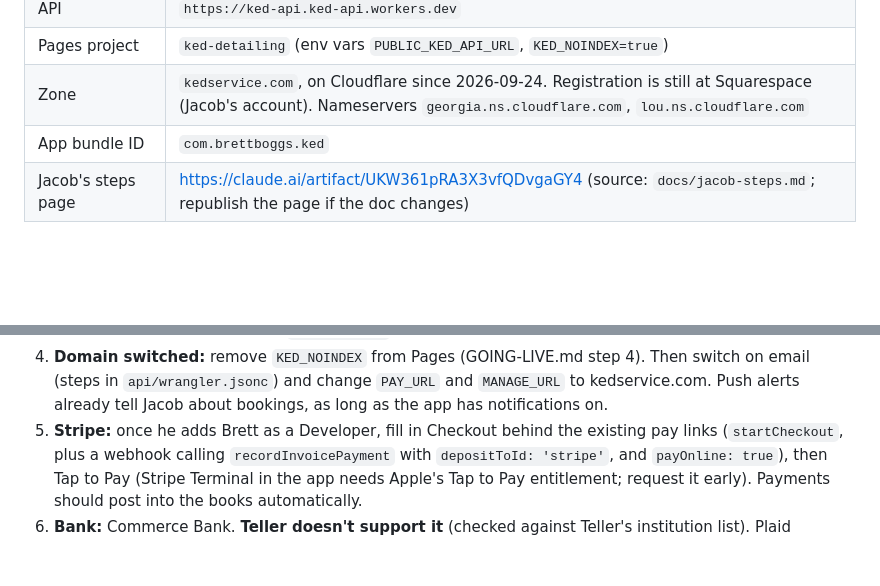
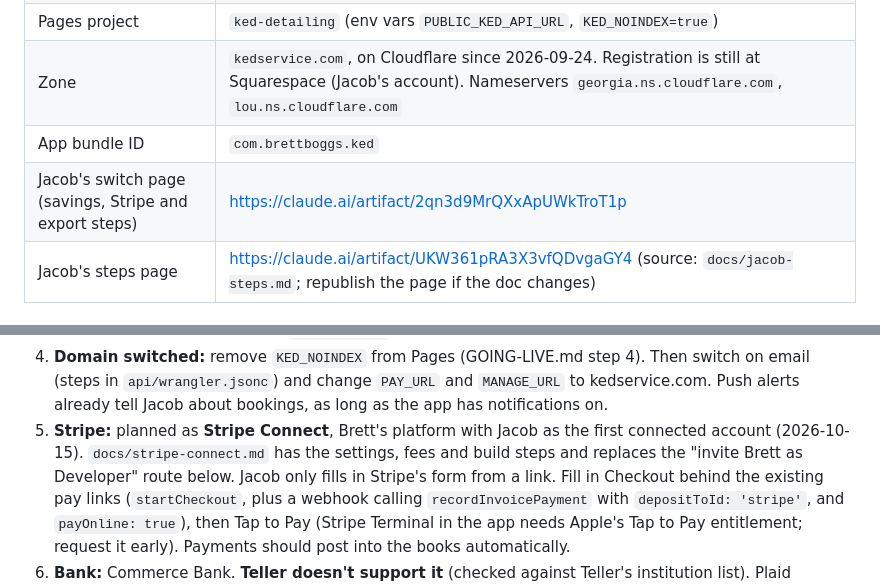
Before and after one commit to brettmboggs/ked-detailing, a Markdown page: docs/HANDOFF.md, 2 parts joined by grey strips. Rendered like a GitHub page; blank space fills up the shorter version.

```diff
--- a/docs/HANDOFF.md
+++ b/docs/HANDOFF.md
@@ -314,6 +314,7 @@ message to paste to the Mac session ("Re-read docs/mobile-app.md … new: …").
 | Pages project | `ked-detailing` (env vars `PUBLIC_KED_API_URL`, `KED_NOINDEX=true`) |
 | Zone | `kedservice.com`, on Cloudflare since 2026-09-24. Registration is still at Squarespace (Jacob's account). Nameservers `georgia.ns.cloudflare.com`, `lou.ns.cloudflare.com` |
 | App bundle ID | `com.brettboggs.ked` |
+| Jacob's switch page (savings, Stripe and export steps) | https://claude.ai/artifact/2qn3d9MrQXxApUWkTroT1p |
 | Jacob's steps page | https://claude.ai/artifact/UKW361pRA3X3vfQDvgaGY4 (source: `docs/jacob-steps.md`; republish the page if the doc changes) |
 
 ## Waiting on Jacob
@@ -330,7 +331,10 @@ Brett is having a call with him. `docs/jacob-call.md` is Brett's checklist and
    Then switch on email (steps in `api/wrangler.jsonc`) and change
    `PAY_URL` and `MANAGE_URL` to kedservice.com. Push alerts already tell Jacob about
    bookings, as long as the app has notifications on.
-5. **Stripe:** once he adds Brett as a Developer, fill in Checkout behind the
+5. **Stripe:** planned as **Stripe Connect**, Brett's platform with Jacob as
+   the first connected account (2026-10-15). `docs/stripe-connect.md` has
+   the settings, fees and build steps and replaces the "invite Brett as
+   Developer" route below. Jacob only fills in Stripe's form from a link. Fill in Checkout behind the
    existing pay links (`startCheckout`, plus a webhook calling
    `recordInvoicePayment` with `depositToId: 'stripe'`, and `payOnline: true`),
    then Tap to Pay (Stripe Terminal in the app needs Apple's Tap to Pay
```
Also changed, not shown: docs/stripe-connect.md (added, +134 -0 lines).
